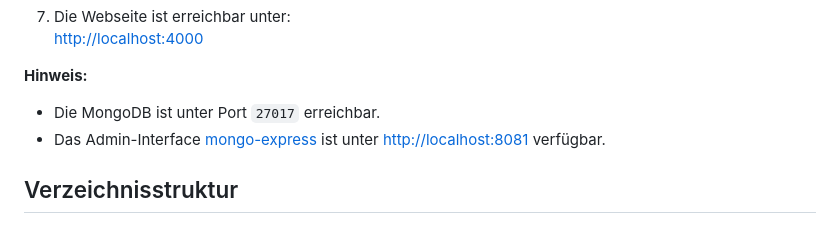
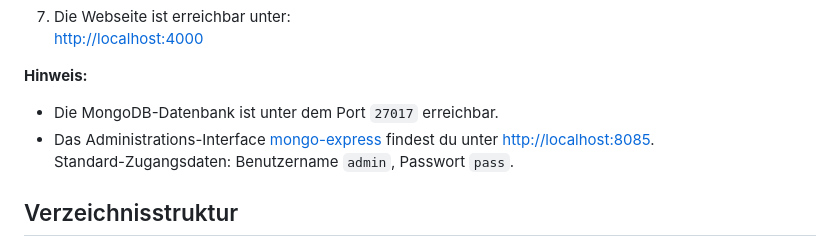
Before and after one commit to nils-gb156/geosoft_I_project, a Markdown page: README.md, the part around the change. Rendered like a GitHub page.

Commit message:
adjust readme

```diff
--- a/README.md
+++ b/README.md
@@ -48,8 +48,9 @@ Sie wurde im Rahmen eines universitären Lehrprojekts am Institut für Geoinform
    [http://localhost:4000](http://localhost:4000)
 
 **Hinweis:**
-- Die MongoDB ist unter Port `27017` erreichbar.
-- Das Admin-Interface [mongo-express](https://github.com/mongo-express/mongo-express) ist unter [http://localhost:8081](http://localhost:8081) verfügbar.
+- Die MongoDB-Datenbank ist unter dem Port `27017` erreichbar.
+- Das Administrations-Interface [mongo-express](https://github.com/mongo-express/mongo-express) findest du unter [http://localhost:8085](http://localhost:8085).
+  Standard-Zugangsdaten: Benutzername `admin`, Passwort `pass`.
 
 ## Verzeichnisstruktur
 
```
